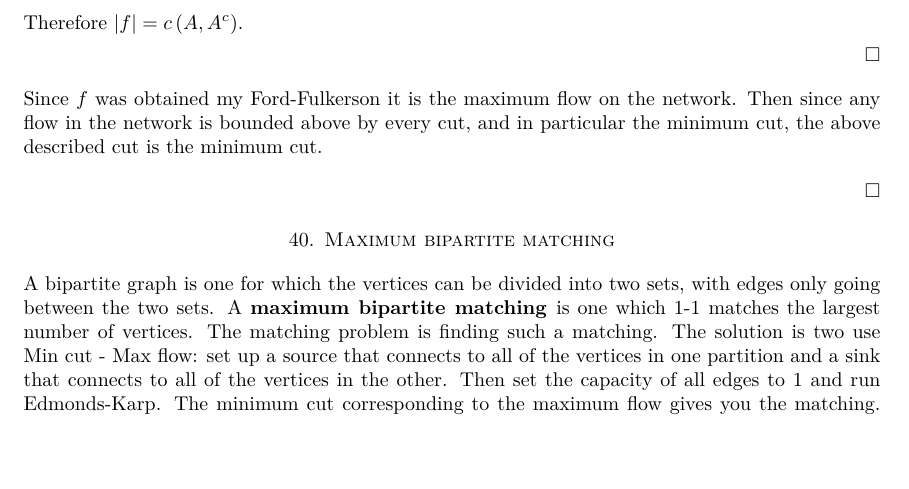
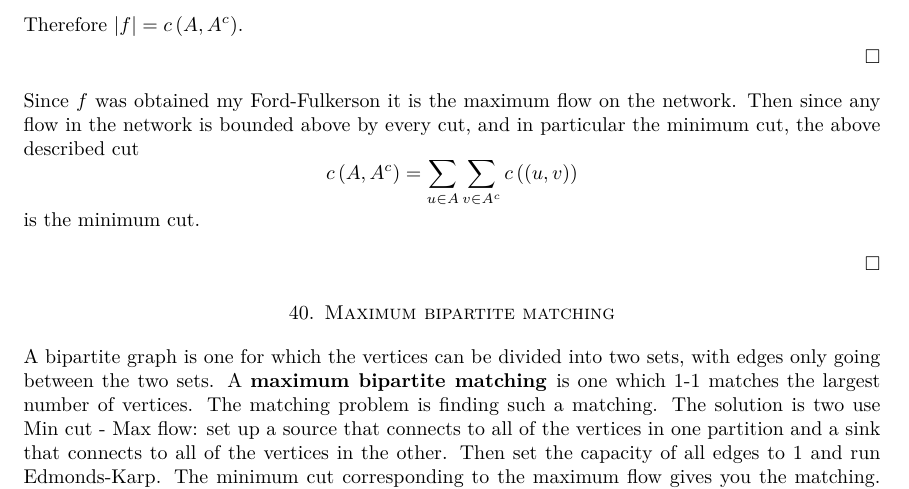
Before and after one commit to makslevental/clrs, a LaTeX paper (algorithms_sum/algorithms.tex): part of page 62 of 62, cut so that both start at the same text, the shorter picture padded with empty space. Compiled offline with pdfLaTeX.

Commit message:
min cut max flow proof v2

```diff
--- a/algorithms_sum/algorithms.tex
+++ b/algorithms_sum/algorithms.tex
@@ -3593,7 +3593,11 @@ Therefore $\left|f\right|=c\left(A,A^{c}\right)$.
 Since $f$ was obtained my Ford-Fulkerson it is the maximum flow on
 the network. Then since any flow in the network is bounded above by
 every cut, and in particular the minimum cut, the above described
-cut is the minimum cut.
+cut
+\[
+c\left(A,A^{c}\right)=\sum_{u\in A}\sum_{v\in A^{c}}c\left(\left(u,v\right)\right)
+\]
+ is the minimum cut.
 
 \end{claim*}
 \end{proof}
```
Also changed, not shown: algorithms_sum/algorithms.pdf, 1 other file.
